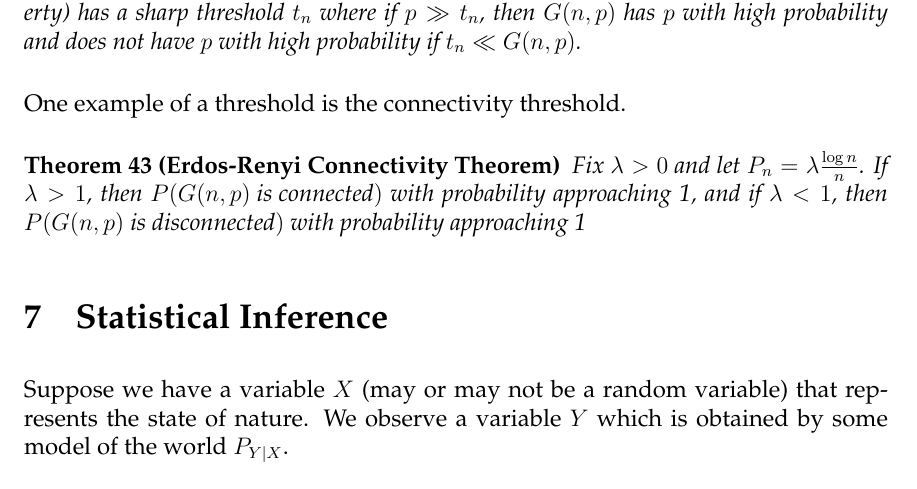
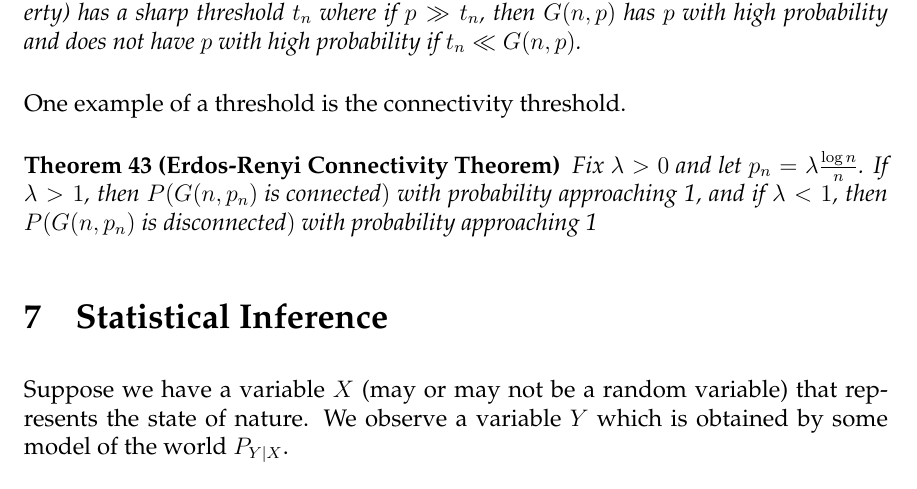
Before and after one commit to aparande/BerkeleyNotes, a LaTeX document (EECS126/Notes/notes.tex): part of page 31 of 36, cut so that both start at the same text. Compiled offline with pdfLaTeX; a LaTeX package or settings file that is missing is left out; an older LaTeX class or package is replaced by its successor.

Commit message:
Typo fixes in EE123 and EECS126

```diff
--- a/EECS126/Notes/notes.tex
+++ b/EECS126/Notes/notes.tex
@@ -1125,7 +1125,7 @@ In particular, we want that property to hold with high probability (i.e, as $n\t
 \end{theorem}
 One example of a threshold is the connectivity threshold.
 \begin{theorem}[Erdos-Renyi Connectivity Theorem]
-	Fix $\lambda > 0$ and let $P_n = \lambda \frac{\log n}{n}$. If $\lambda > 1$, then $P(G(n,p)\text{ is connected})$ with probability approaching 1, and if $\lambda < 1$, then $P(G(n,p)\text{ is disconnected})$ with probability approaching 1
+	Fix $\lambda > 0$ and let $p_n = \lambda \frac{\log n}{n}$. If $\lambda > 1$, then $P(G(n,p_n)\text{ is connected})$ with probability approaching 1, and if $\lambda < 1$, then $P(G(n,p_n)\text{ is disconnected})$ with probability approaching 1
 	\label{thm:erdos-renyi}
 \end{theorem}
 \section{Statistical Inference}
```
Also changed, not shown: EE123/Notes/notes.tex (+1 -1 lines), EE123/Notes/notes.pdf, EECS126/Notes/notes.pdf.
